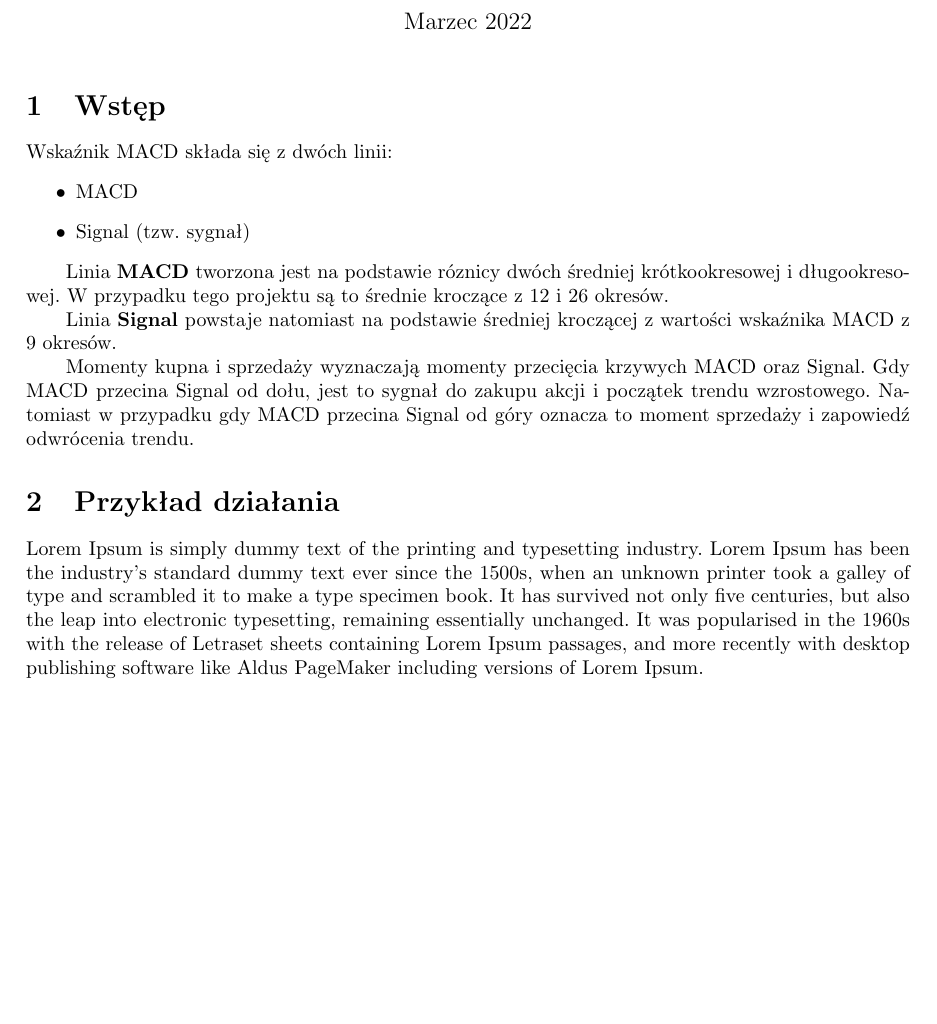
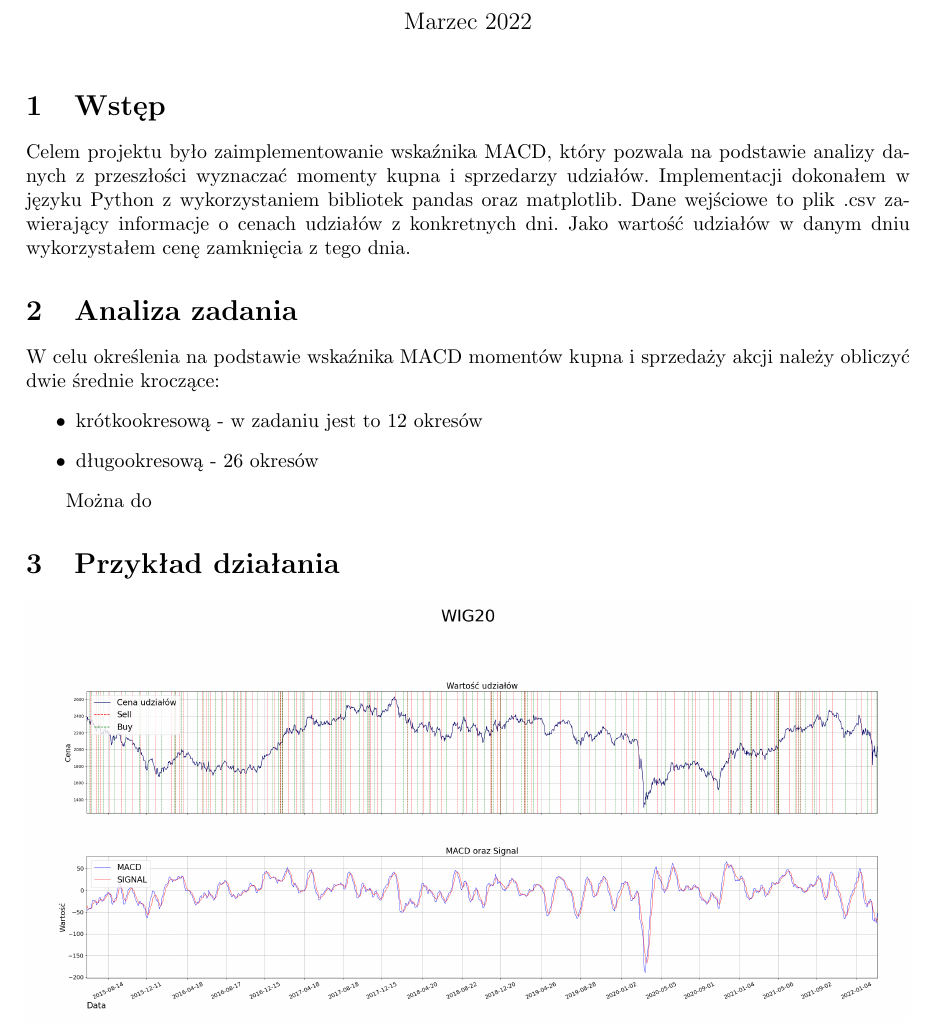
Before and after one commit to Pestap/MetodyNumeryczne, a LaTeX document (Projekt1 - MACD/Projekt1/Sprawko.tex): part of page 1 of 2, cut so that both start at the same text, the shorter picture padded with empty space. Compiled offline with pdfLaTeX.

Commit message:
Sprawozdanie
- wstęp zacząłem analizę zadania

```diff
--- a/Projekt1 - MACD/Projekt1/Sprawko.tex
+++ b/Projekt1 - MACD/Projekt1/Sprawko.tex
@@ -15,23 +15,25 @@
 \maketitle
 
 \section{Wstęp}
-    Wskaźnik MACD składa się z dwóch linii:
+
+    Celem projektu było zaimplementowanie wskaźnika MACD, który pozwala na podstawie analizy danych z przeszłości
+    wyznaczać momenty kupna i sprzedarzy udziałów.
+    Implementacji dokonałem w języku Python z wykorzystaniem bibliotek pandas oraz matplotlib.
+    Dane wejściowe to plik .csv zawierający informacje o cenach udziałów z konkretnych dni.
+    Jako wartość udziałów w danym dniu wykorzystałem cenę zamknięcia z tego dnia.
+
+\section{Analiza zadania}
+
+    W celu określenia na podstawie wskaźnika MACD momentów kupna i sprzedaży akcji należy obliczyć
+    dwie średnie kroczące:
     \begin{itemize}
-        \item MACD
-        \item Signal (tzw. sygnał)
+        \item krótkookresową - w zadaniu jest to 12 okresów
+        \item długookresową - 26 okresów
     \end{itemize}
 
-    Linia \textbf{MACD} tworzona jest na podstawie róznicy dwóch średniej krótkookresowej i długookresowej.
-    W przypadku tego projektu są to średnie kroczące z 12 i 26 okresów.
-
-    Linia \textbf{Signal} powstaje natomiast na podstawie średniej kroczącej z wartości wskaźnika MACD z 9 okresów.
-
-    Momenty kupna i sprzedaży wyznaczają momenty przecięcia krzywych MACD oraz Signal. Gdy MACD przecina
-    Signal od dołu, jest to sygnał do zakupu akcji i początek trendu wzrostowego. Natomiast w przypadku gdy MACD przecina Signal od góry
-    oznacza to moment sprzedaży i zapowiedź odwrócenia trendu.
+    Można do
 
 \section{Przykład działania}
-    Lorem Ipsum is simply dummy text of the printing and typesetting industry. Lorem Ipsum has been the industry's standard dummy text ever since the 1500s, when an unknown printer took a galley of type and scrambled it to make a type specimen book. It has survived not only five centuries, but also the leap into electronic typesetting, remaining essentially unchanged. It was popularised in the 1960s with the release of Letraset sheets containing Lorem Ipsum passages, and more recently with desktop publishing software like Aldus PageMaker including versions of Lorem Ipsum.
 
 
    \noindent\includegraphics[width=\textwidth]{WIG20}
```
Also changed, not shown: Projekt1 - MACD/Projekt1/Sprawko.pdf (deleted), Projekt1 - MACD/Projekt1/Sprawko.tex (1 more changed lines), 6 other files.
